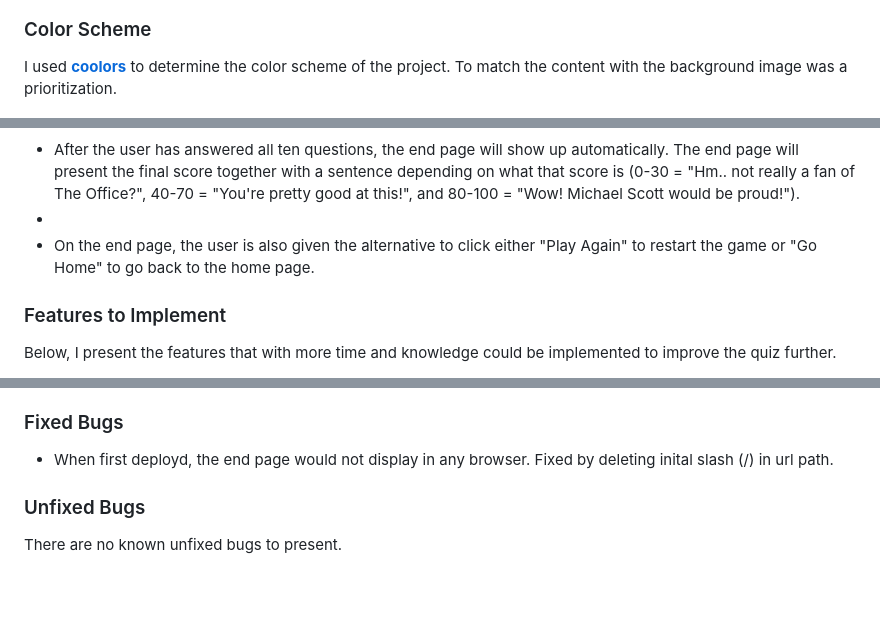
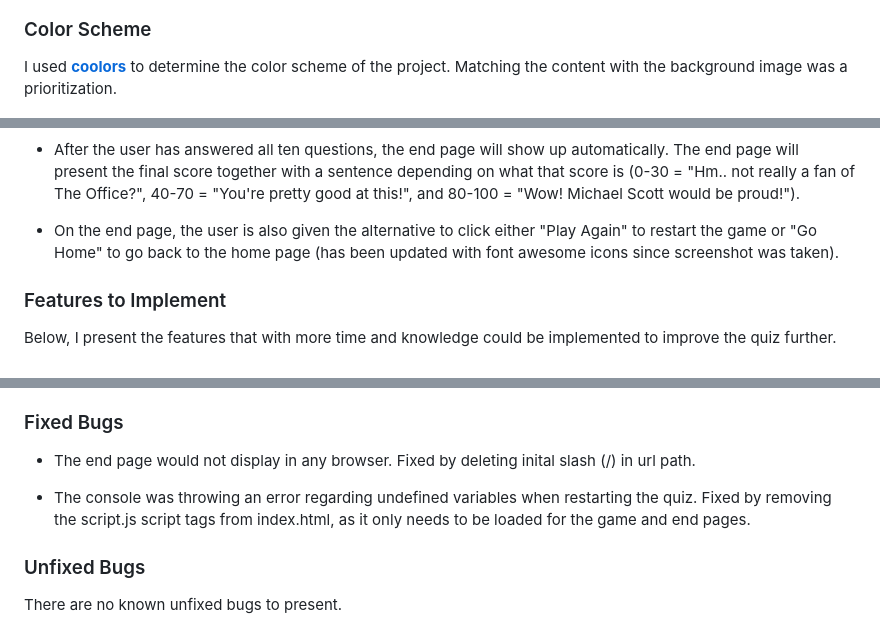
Before and after one commit to gustafsson96/american-the-office-quiz, a Markdown page: README.md, 3 parts joined by grey strips. GitHub-like rendering; blank space fills up the shorter version.

Commit message:
Final clean up of README.md

```diff
--- a/README.md
+++ b/README.md
@@ -15,7 +15,7 @@ At the planning stage of this project, I used pen and paper to sketch ideas. As
 
 ### Color Scheme
 
-I used **[coolors](https://coolors.co/)** to determine the color scheme of the project. To match the content with the background image was a prioritization.
+I used **[coolors](https://coolors.co/)** to determine the color scheme of the project. Matching the content with the background image was a prioritization.
 
 ![Screenshot of colorscheme](/documentation/colorscheme.png)
 
@@ -60,8 +60,8 @@ I used **[coolors](https://coolors.co/)** to determine the color scheme of the p
 ![Screenshot of end page](/documentation/endpage.png)
 
 * After the user has answered all ten questions, the end page will show up automatically. The end page will present the final score together with a sentence depending on what that score is (0-30 = "Hm.. not really a fan of The Office?", 40-70 = "You're pretty good at this!", and 80-100 = "Wow! Michael Scott would be proud!").
-*
-* On the end page, the user is also given the alternative to click either "Play Again" to restart the game or "Go Home" to go back to the home page.
+
+* On the end page, the user is also given the alternative to click either "Play Again" to restart the game or "Go Home" to go back to the home page (has been updated with font awesome icons since screenshot was taken).
 
 ### Features to Implement
 
@@ -162,7 +161,9 @@ I also ran lighthouse reports for the start page and end page that both generate
 
 ### Fixed Bugs
 
-* When first deployd, the end page would not display in any browser. Fixed by deleting inital slash (/) in url path.
+* The end page would not display in any browser. Fixed by deleting inital slash (/) in url path.
+
+* The console was throwing an error regarding undefined variables when restarting the quiz. Fixed by removing the script.js script tags from index.html, as it only needs to be loaded for the game and end pages.
 
 ### Unfixed Bugs
 
```
Also changed, not shown: other parts of README.md (+6 -7 lines).
